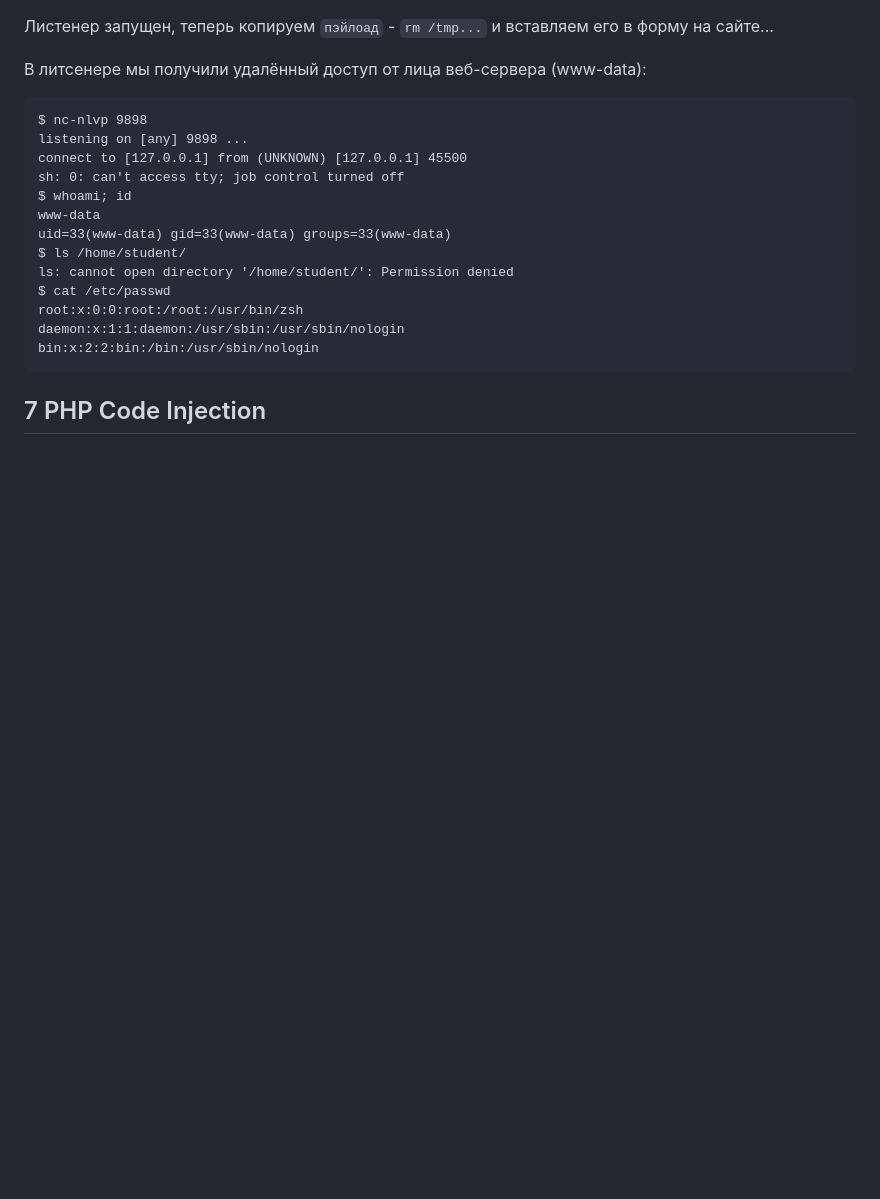
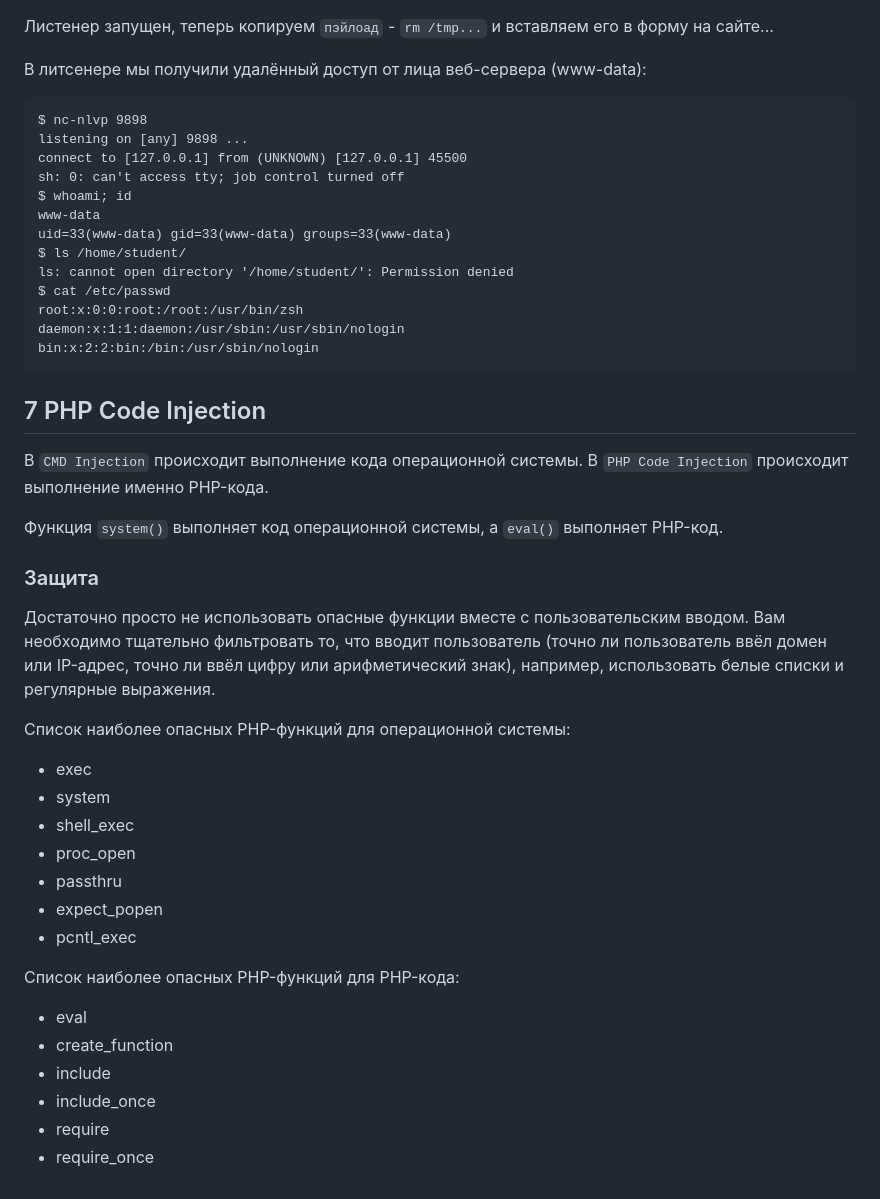
Before and after one commit to Elizarspbspb/AppSec, a Markdown page: wasa/wasa.md, the part around the change. Drawn GitHub-style; blank space fills up the shorter version.

Commit message:
Finished second lessons WASA

````diff
--- a/wasa/wasa.md
+++ b/wasa/wasa.md
@@ -173,3 +173,26 @@ bin:x:2:2:bin:/bin:/usr/sbin/nologin
 ```
 
 ## 7 PHP Code Injection
+В `CMD Injection` происходит выполнение кода операционной системы. В `PHP Code Injection` происходит выполнение именно PHP-кода.
+
+Функция `system()` выполняет код операционной системы, а `eval()` выполняет PHP-код.
+
+### Защита
+Достаточно просто не использовать опасные функции вместе с пользовательским вводом. Вам необходимо тщательно фильтровать то, что вводит пользователь (точно ли пользователь ввёл домен или IP-адрес, точно ли ввёл цифру или арифметический знак), например, использовать белые списки и регулярные выражения.
+
+Список наиболее опасных PHP-функций для операционной системы:
+* exec
+* system
+* shell_exec
+* proc_open
+* passthru
+* expect_popen
+* pcntl_exec
+
+Список наиболее опасных PHP-функций для PHP-кода:
+* eval
+* create_function
+* include
+* include_once
+* require
+* require_once
````
